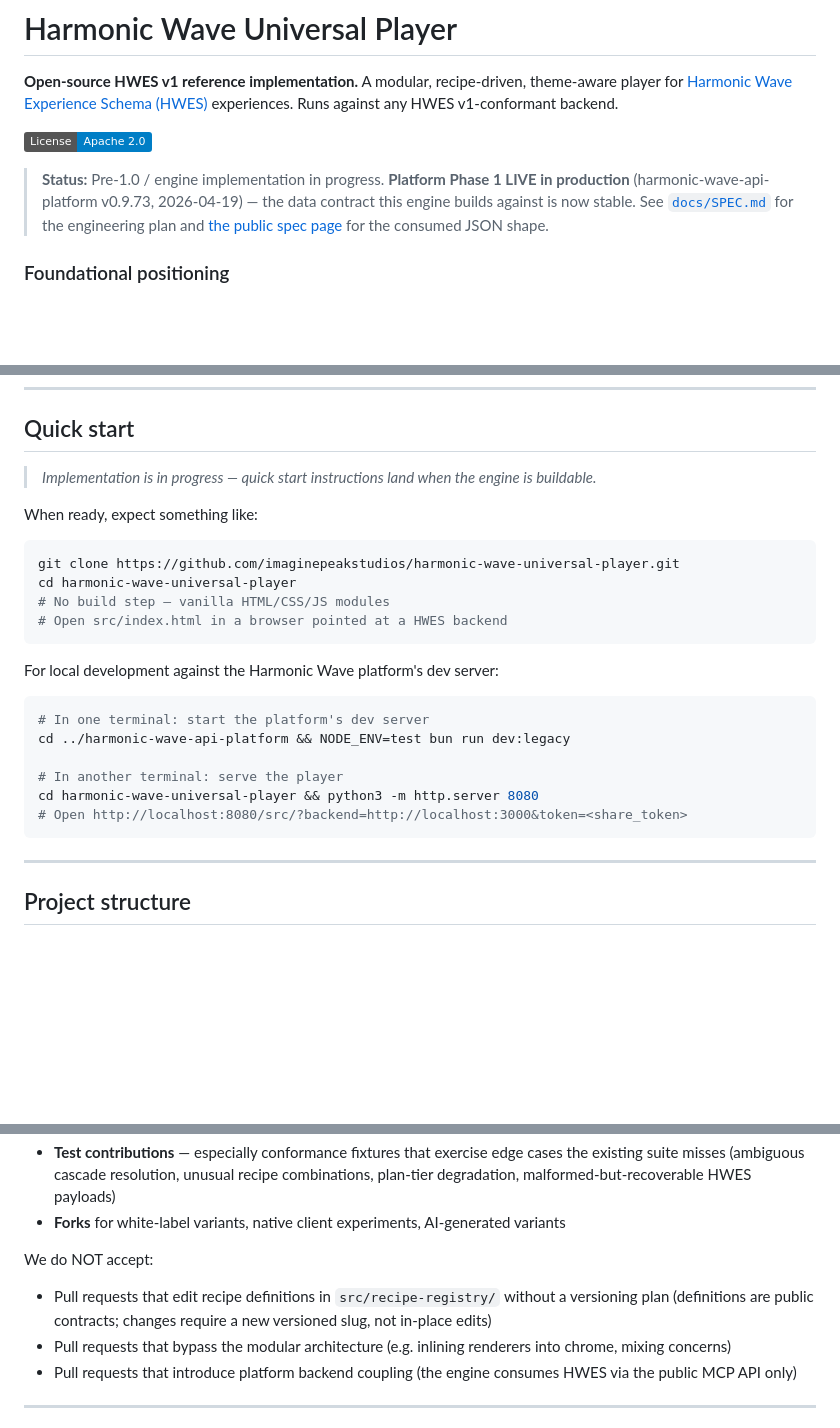
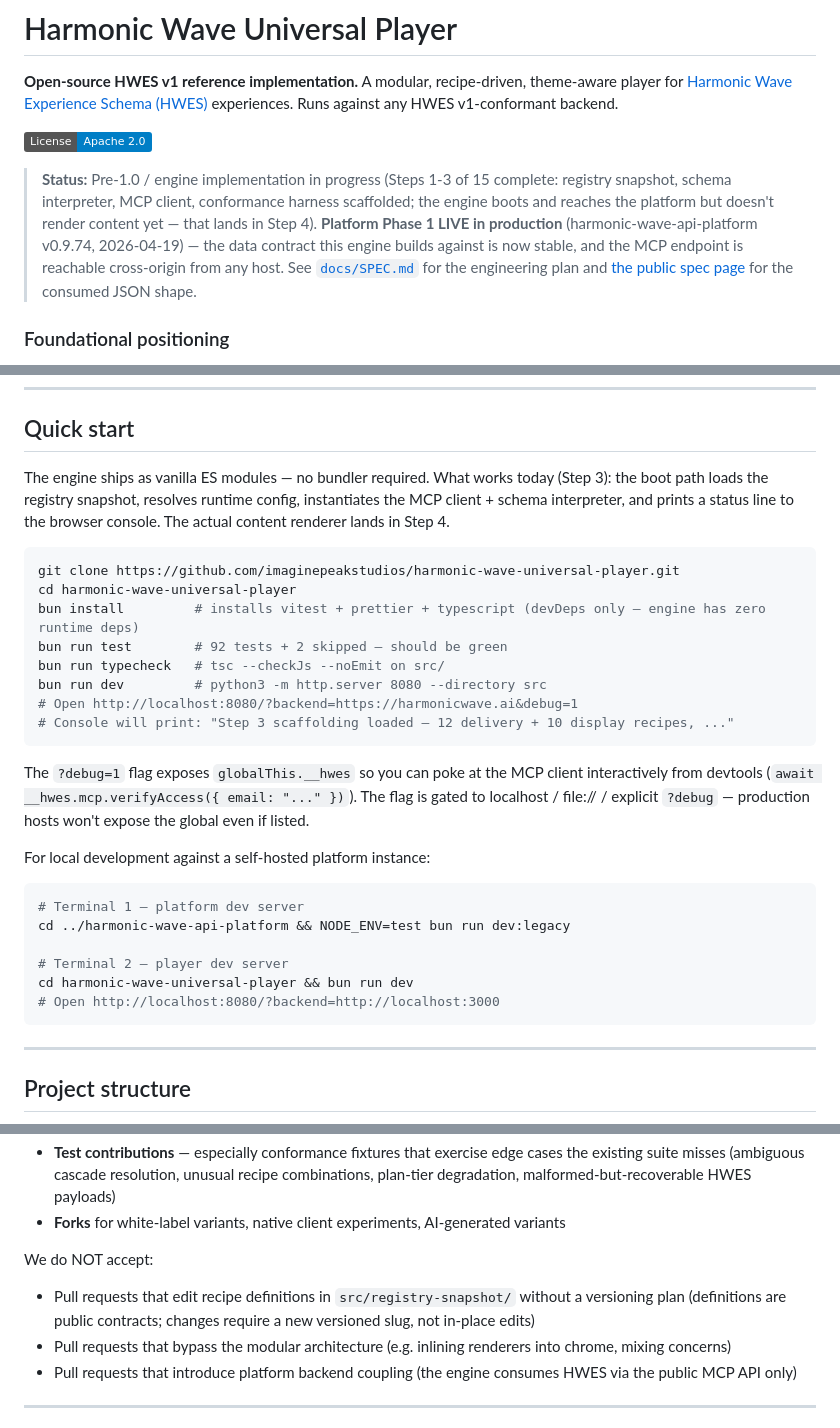
Before and after one commit to imaginepeakstudios/harmonic-wave-universal-player, a Markdown page: README.md, 3 parts joined by grey strips. GitHub-like rendering; badges without logos; blank space fills up the shorter version.

````diff
--- a/README.md
+++ b/README.md
@@ -4,7 +4,7 @@
 
 [![License: Apache 2.0](https://img.shields.io/badge/License-Apache%202.0-blue.svg)](LICENSE)
 
-> **Status:** Pre-1.0 / engine implementation in progress. **Platform Phase 1 LIVE in production** (harmonic-wave-api-platform v0.9.73, 2026-04-19) — the data contract this engine builds against is now stable. See [`docs/SPEC.md`](docs/SPEC.md) for the engineering plan and [the public spec page](https://harmonicwave.ai/hwes/v1) for the consumed JSON shape.
+> **Status:** Pre-1.0 / engine implementation in progress (Steps 1-3 of 15 complete: registry snapshot, schema interpreter, MCP client, conformance harness scaffolded; the engine boots and reaches the platform but doesn't render content yet — that lands in Step 4). **Platform Phase 1 LIVE in production** (harmonic-wave-api-platform v0.9.74, 2026-04-19) — the data contract this engine builds against is now stable, and the MCP endpoint is reachable cross-origin from any host. See [`docs/SPEC.md`](docs/SPEC.md) for the engineering plan and [the public spec page](https://harmonicwave.ai/hwes/v1) for the consumed JSON shape.
 
 ### Foundational positioning
 
@@ -56,26 +56,30 @@ HWES v1 schema response → schema-interpreter → recipe-engine → composition
 
 ## Quick start
 
-> _Implementation is in progress — quick start instructions land when the engine is buildable._
-
-When ready, expect something like:
+The engine ships as vanilla ES modules — no bundler required. What works today (Step 3): the boot path loads the registry snapshot, resolves runtime config, instantiates the MCP client + schema interpreter, and prints a status line to the browser console. The actual content renderer lands in Step 4.
 
 ```bash
 git clone https://github.com/imaginepeakstudios/harmonic-wave-universal-player.git
 cd harmonic-wave-universal-player
-# No build step — vanilla HTML/CSS/JS modules
-# Open src/index.html in a browser pointed at a HWES backend
+bun install         # installs vitest + prettier + typescript (devDeps only — engine has zero runtime deps)
+bun run test        # 92 tests + 2 skipped — should be green
+bun run typecheck   # tsc --checkJs --noEmit on src/
+bun run dev         # python3 -m http.server 8080 --directory src
+# Open http://localhost:8080/?backend=https://harmonicwave.ai&debug=1
+# Console will print: "Step 3 scaffolding loaded — 12 delivery + 10 display recipes, ..."
 ```
 
-For local development against the Harmonic Wave platform's dev server:
+The `?debug=1` flag exposes `globalThis.__hwes` so you can poke at the MCP client interactively from devtools (`await __hwes.mcp.verifyAccess({ email: "..." })`). The flag is gated to localhost / file:// / explicit `?debug` — production hosts won't expose the global even if listed.
+
+For local development against a self-hosted platform instance:
 
 ```bash
-# In one terminal: start the platform's dev server
+# Terminal 1 — platform dev server
 cd ../harmonic-wave-api-platform && NODE_ENV=test bun run dev:legacy
 
-# In another terminal: serve the player
-cd harmonic-wave-universal-player && python3 -m http.server 8080
-# Open http://localhost:8080/src/?backend=http://localhost:3000&token=<share_token>
+# Terminal 2 — player dev server
+cd harmonic-wave-universal-player && bun run dev
+# Open http://localhost:8080/?backend=http://localhost:3000
 ```
 
 ---
@@ -185,7 +189,7 @@ We welcome:
 
 We do NOT accept:
 
-- Pull requests that edit recipe definitions in `src/recipe-registry/` without a versioning plan (definitions are public contracts; changes require a new versioned slug, not in-place edits)
+- Pull requests that edit recipe definitions in `src/registry-snapshot/` without a versioning plan (definitions are public contracts; changes require a new versioned slug, not in-place edits)
 - Pull requests that bypass the modular architecture (e.g. inlining renderers into chrome, mixing concerns)
 - Pull requests that introduce platform backend coupling (the engine consumes HWES via the public MCP API only)
 
````
Also changed, not shown: CONTRIBUTING.md (+25 -4 lines).
